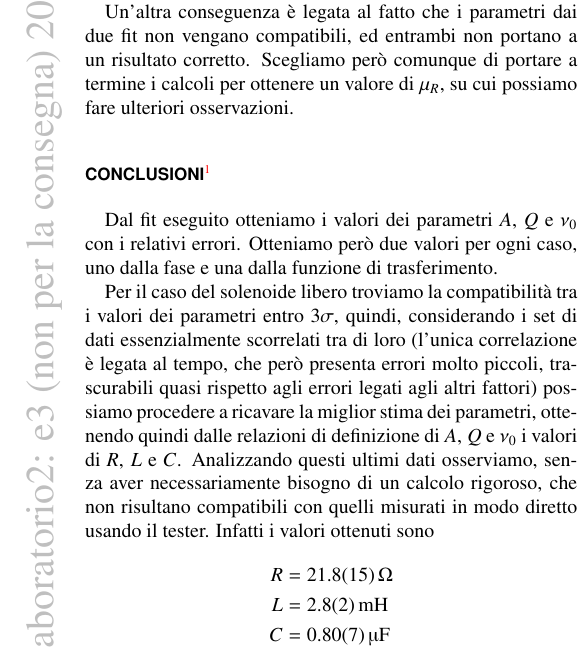
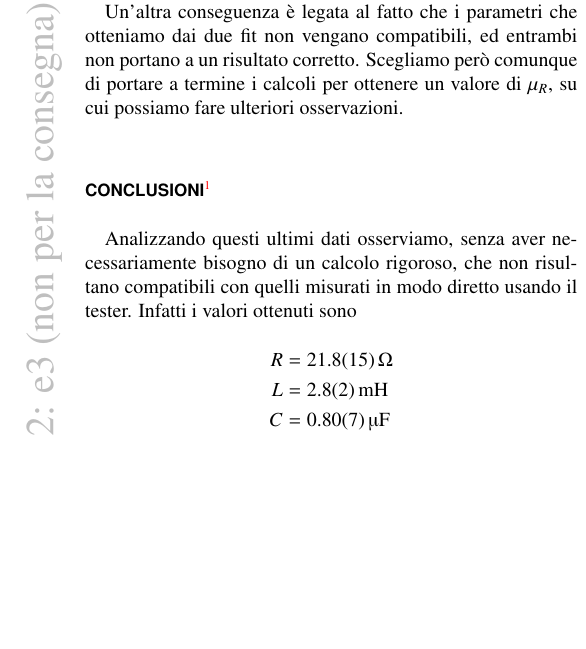
Before and after one commit to mattiasotgia/Lab2, a LaTeX paper (esperienza_3__misura_permeabilita_magnetica/relazione/esperienza_3_2021_11_07.tex): part of one column of page 5 of 6, cut so that both start at the same text, the shorter picture padded with empty space. Compiled offline with pdfLaTeX.

Commit message:
modifiche "conclusioni"

```diff
--- a/esperienza_3__misura_permeabilita_magnetica/relazione/esperienza_3_2021_11_07.tex
+++ b/esperienza_3__misura_permeabilita_magnetica/relazione/esperienza_3_2021_11_07.tex
@@ -233,15 +233,13 @@ Osservando quanto otteniamo dal valore del fit, non riteniamo opportuno però pr
 \section*{Osservazioni sul comportamento del materiale A (nucleo di F\lowercase{e})}
 Dai grafici in \reffig{fig:plot} possiamo osservare che la fase del nucleo di Fe ha un comportamento differente dagli altri due casi. Infatti senza aver bisogno di analizzare il fit possiamo notare che i valori ad alte frequenze tendono a una fase maggiore di $-\frac{\pi}{2}$, valore atteso dal modello utilizzato. Questo mostra come in realtà per questo caso il modello non sia corretto e giustifica il fatto che la funzione non riesca a eseguire il fit, e si ottenga un valore di \ChiNdf~ elevato.
 
-Un'altra conseguenza è legata al fatto che i parametri dai due fit non vengano compatibili, ed entrambi non portano a un risultato corretto. Scegliamo però comunque di portare a termine i calcoli per ottenere un valore di $\mu_R$, su cui possiamo fare ulteriori osservazioni.
+Un'altra conseguenza è legata al fatto che i parametri che otteniamo dai due fit non vengano compatibili, ed entrambi non portano a un risultato corretto. Scegliamo però comunque di portare a termine i calcoli per ottenere un valore di $\mu_R$, su cui possiamo fare ulteriori osservazioni.
 
 
 \section*{Conclusioni\protect\footnote{DA RISCRIVERE}}
 % Dai valori ottenuti dai parametri, utilizzando le relazioni di definizione di $A$, $Q$ e $\nu_0$, torniamo ai valori di $R$, $L$ e $C$. Otteniamo però due valori per ogni caso, uno dalla fase e una dalla funzione di trasferimento.
 
-Dal fit eseguito otteniamo i valori dei parametri $A$, $Q$ e $\nu_0$ con i relativi errori. Otteniamo però due valori per ogni caso, uno dalla fase e una dalla funzione di trasferimento.
 
-Per il caso del solenoide libero troviamo la compatibilità tra i valori dei parametri entro \treSigma, quindi, considerando i set di dati essenzialmente scorrelati tra di loro (l'unica correlazione è legata al tempo, che però presenta errori molto piccoli, trascurabili quasi rispetto agli errori legati agli altri fattori) possiamo procedere a ricavare la miglior stima dei parametri, ottenendo quindi dalle relazioni di definizione di $A$, $Q$ e $\nu_0$ i valori di $R$, $L$ e $C$.
 Analizzando questi ultimi dati osserviamo, senza aver necessariamente bisogno di un calcolo rigoroso, che non risultano compatibili con quelli misurati in modo diretto usando il tester. Infatti i valori ottenuti sono \begin{align*}
     R &= \SI{21.8+-1.5}{\ohm}\\
     L &= \SI{2.8+-0.2}{mH}\\
```
Also changed, not shown: esperienza_3__misura_permeabilita_magnetica/relazione/esperienza_3_2021_11_07.pdf, esperienza_3__misura_permeabilita_magnetica/relazione/esperienza_3_2021_11_07.tex (6 more changed lines), 1 other file.
